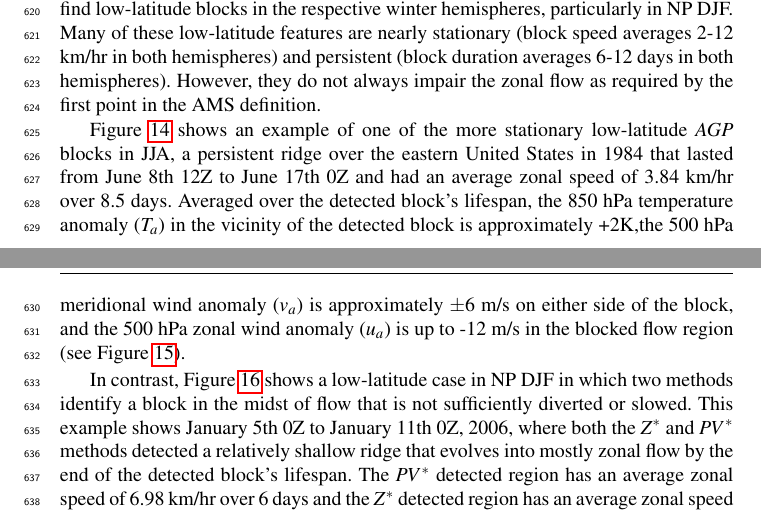
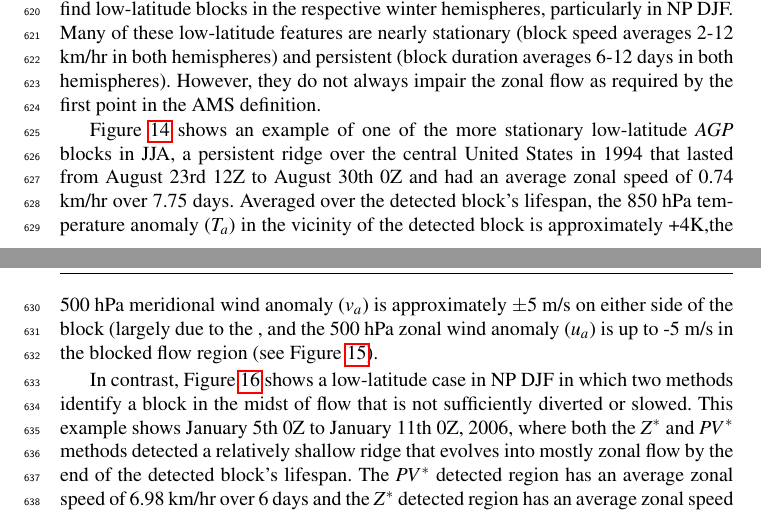
Before and after one commit to mariellep/CLIMATE_DYN_REVISIONS, a LaTeX paper (template.tex): two parts of pages 21 and 22 of 39, joined at a grey line, cut so that both start at the same text. Compiled offline with pdfLaTeX.

Commit message:
Updates from ShareLaTeX

```diff
--- a/template.tex
+++ b/template.tex
@@ -640,7 +640,7 @@ Low-latitude blocking with respect to NH summer and the $AGP$ method is discusse
 {\color{teal}R2: "this paper" - avoid the pronoun here, because it is actually unclear which paper this refers to - Davini et al. or Pinheiro et al.}
 {\color{blue}\sout{the authors of this paper question}This paper questions} whether these features are correctly characterized as blocks, since they are linked to poleward displacement of subtropical easterlies and are less intense and persistent than those at higher latitudes. Low-latitude blocking is present in all three methods: the $AGP$ method has relative maxima in the averaged blocking patterns in the respective summer hemispheres, and the $PV^*$ and $Z^*$ methods find low-latitude blocks in the respective winter hemispheres, particularly in NP DJF. Many of these low-latitude features are nearly stationary (block speed averages 2-12 km/hr in both hemispheres) and persistent (block duration averages 6-12 days in both hemispheres). However, they do not always impair the zonal flow as required by the first point in the AMS definition.
 
-Figure \ref{lowlatjja} shows an example of one of the more stationary low-latitude $AGP$ blocks in JJA, a persistent ridge over the eastern United States in 1984 that lasted from June 8th 12Z to June 17th 0Z and had an average zonal speed of 3.84 km/hr over 8.5 days. Averaged over the detected block's lifespan, the 850 hPa temperature anomaly ($T_a$) in the vicinity of the detected block is approximately +2K,the 500 hPa meridional wind anomaly ($v_a$) is approximately $\pm6$ m/s on either side of the block, and the 500 hPa zonal wind anomaly ($u_a$) is up to -12 m/s in the blocked flow region (see Figure \ref{avgjja}).
+Figure \ref{lowlatjja} shows an example of one of the more stationary low-latitude $AGP$ blocks in JJA, a persistent ridge over the central United States in 1994 that lasted from August 23rd 12Z to August 30th 0Z and had an average zonal speed of 0.74 km/hr over 7.75 days. Averaged over the detected block's lifespan, the 850 hPa temperature anomaly ($T_a$) in the vicinity of the detected block is approximately +4K,the 500 hPa meridional wind anomaly ($v_a$) is approximately $\pm5$ m/s on either side of the block (largely due to the , and the 500 hPa zonal wind anomaly ($u_a$) is up to -5 m/s in the blocked flow region (see Figure \ref{avgjja}).
 
 In contrast, Figure \ref{lowlatdjf} shows a low-latitude case in NP DJF in which two methods identify a block in the midst of flow that is not sufficiently diverted or slowed. This example shows January 5th 0Z to January 11th 0Z, 2006, where both the $Z^*$ and $PV^*$ methods detected a relatively shallow ridge that evolves into mostly zonal flow by the end of the detected block's lifespan. The $PV^*$ detected region has an average zonal speed of 6.98 km/hr over 6 days and the $Z^*$ detected region has an average zonal speed of 10.91 over 11.5 days (the difference is mainly due to the longer lifespan of the $Z^*$ detected region). $u_a$ is -16 m/s in bottom half of the blocked flow region outlined in Figure \ref{avgdjf}, but northwards of 35N, $u_a$ has a maximum magnitude of 20 m/s. $v_a$ is $\pm 10$ m/s on either side of the block and $T_a$ is +5K within the blocked region, both of which are larger anomalies than the JJA case. However, one must always approach anomalies with caution; the Z500 field in Figure \ref{lowlatdjf} does not indicate that the zonal flow has been reduced at later times. Indeed, composites of the total wind fields in Figure \ref{totwind} show that while the JJA case has reduced wind speeds (maximum 5 m/s in the blocked region, compared to 20 m/s outside the impaired region), the DJF case has wind speeds of up to 35 m/s in the northern portion of the ``blocked'' region, which also coincides with the positive $u_a$ value in the northern half of the outlined region in Figure \ref{avgdjf}. In the case of $Z^*$, this mistaken identification can be attributed to a fairly shallow ridge in an area with a strong meridional gradient (as in Section \ref{anominst}). In the case of $PV^*$, vorticity values were only slightly negative or close to 0, but when considering $VPV$ compared to $\overline{VPV}$, sufficiently anomalous for $VPV^*$ to surpass the local threshold value of 1.2 PVU.
 
```
